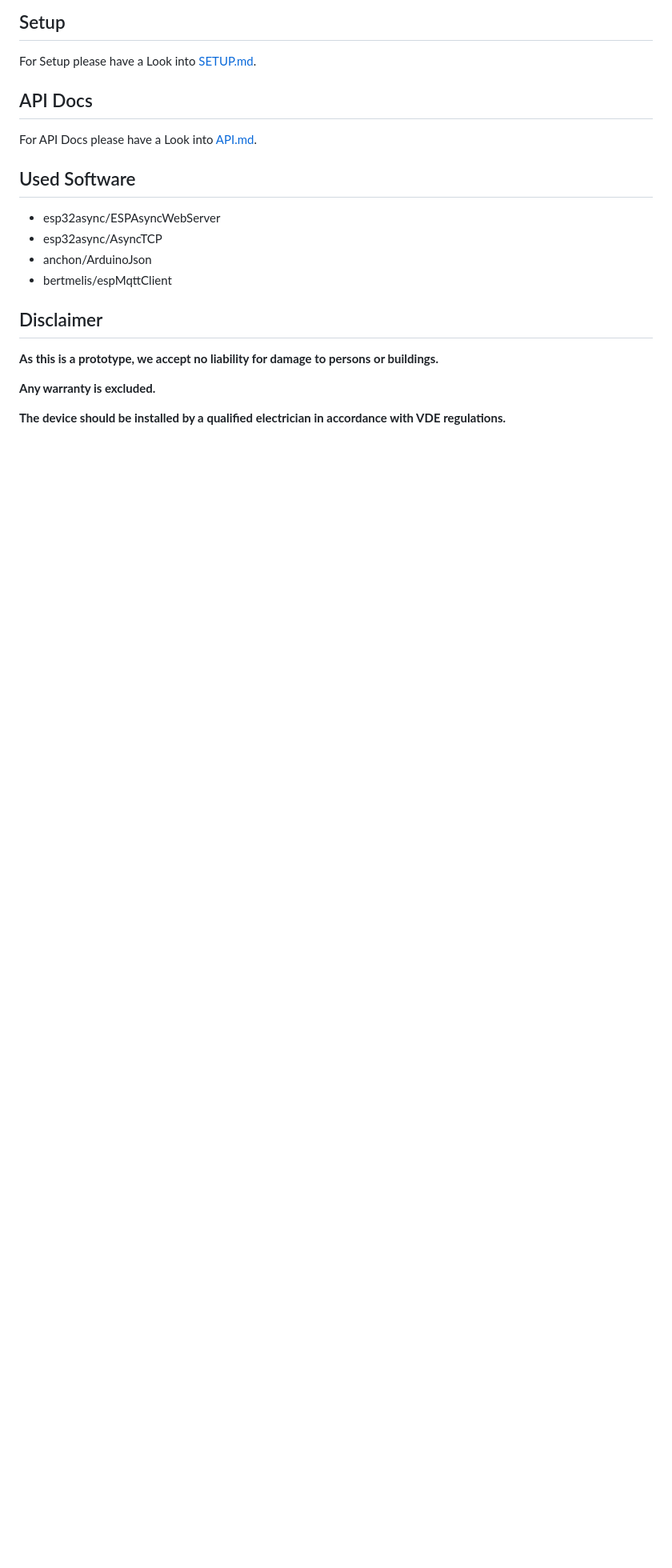
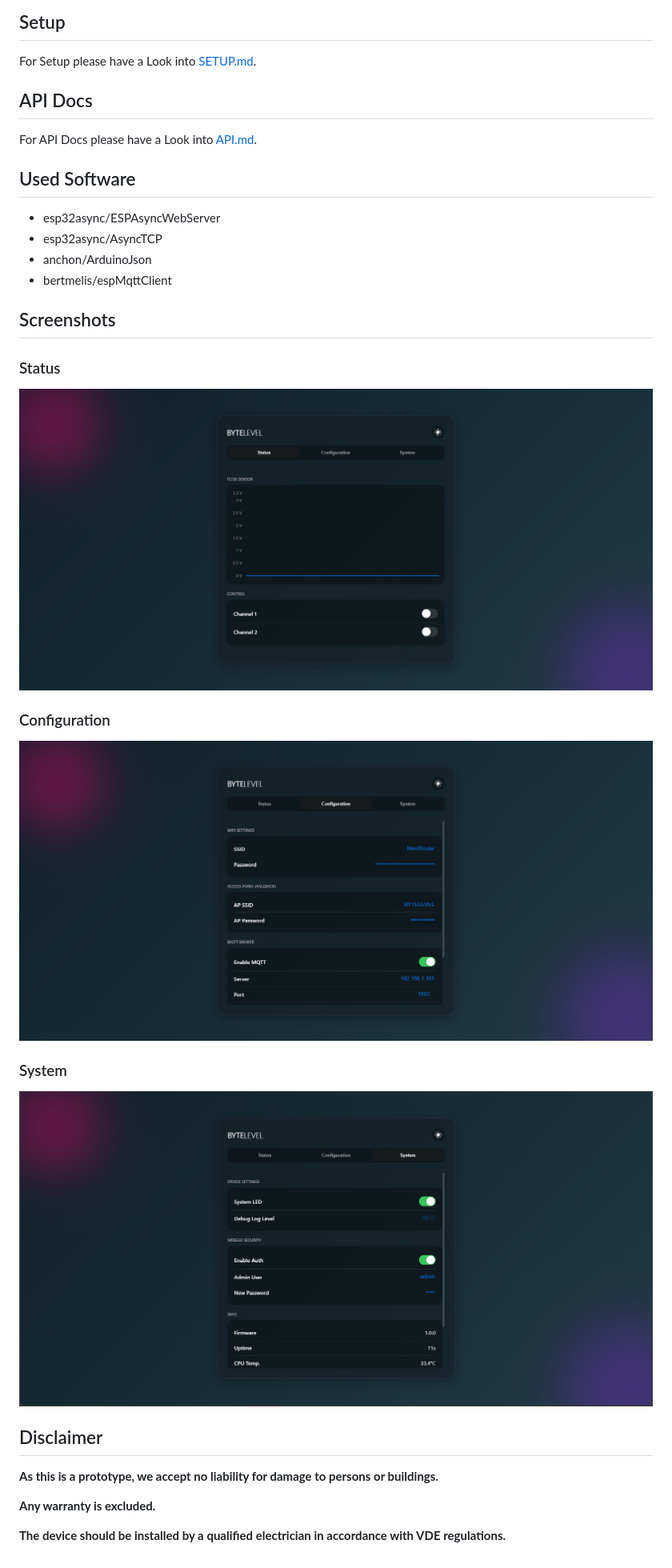
Before and after one commit to Gamer08YT/ByteWaterlevel, a Markdown page: README.md, the part around the change. Shown at 80% size. Drawn GitHub-style; pictures changed too: img.png (added), img_1.png (added), img_2.png (added); blank space fills up the shorter version.

Commit message:
"Add screenshots section to README and include related image assets"

```diff
--- a/README.md
+++ b/README.md
@@ -54,6 +54,17 @@ For API Docs please have a Look into <a href="./API.md">API.md</a>.
 - anchon/ArduinoJson
 - bertmelis/espMqttClient
 
+## Screenshots
+
+### Status
+![img.png](img.png)
+
+### Configuration
+![img_1.png](img_1.png)
+
+### System
+![img_2.png](img_2.png)
+
 ## Disclaimer
 **As this is a prototype, we accept no liability for damage to persons or buildings.**
 
```
Also changed, not shown: 1 other file.
